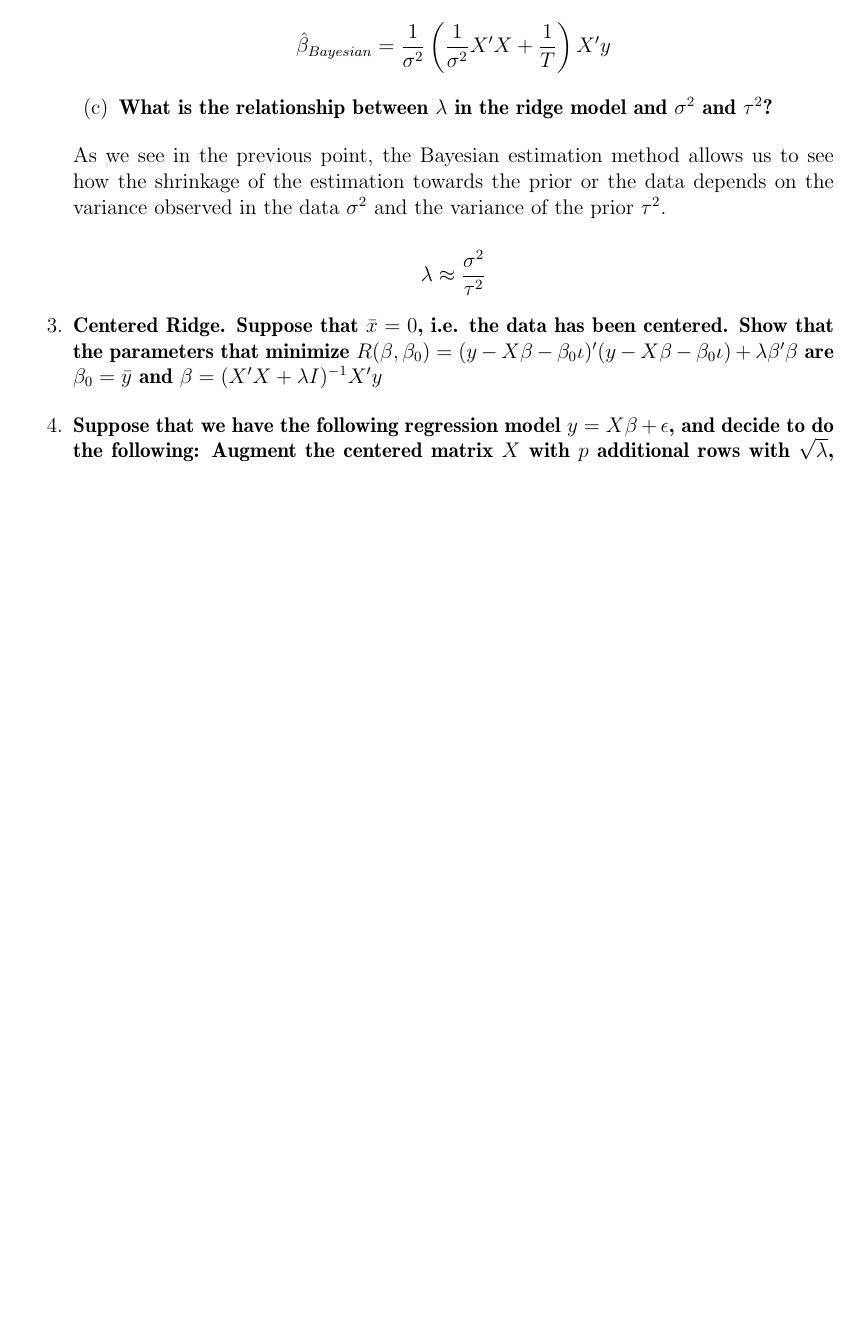
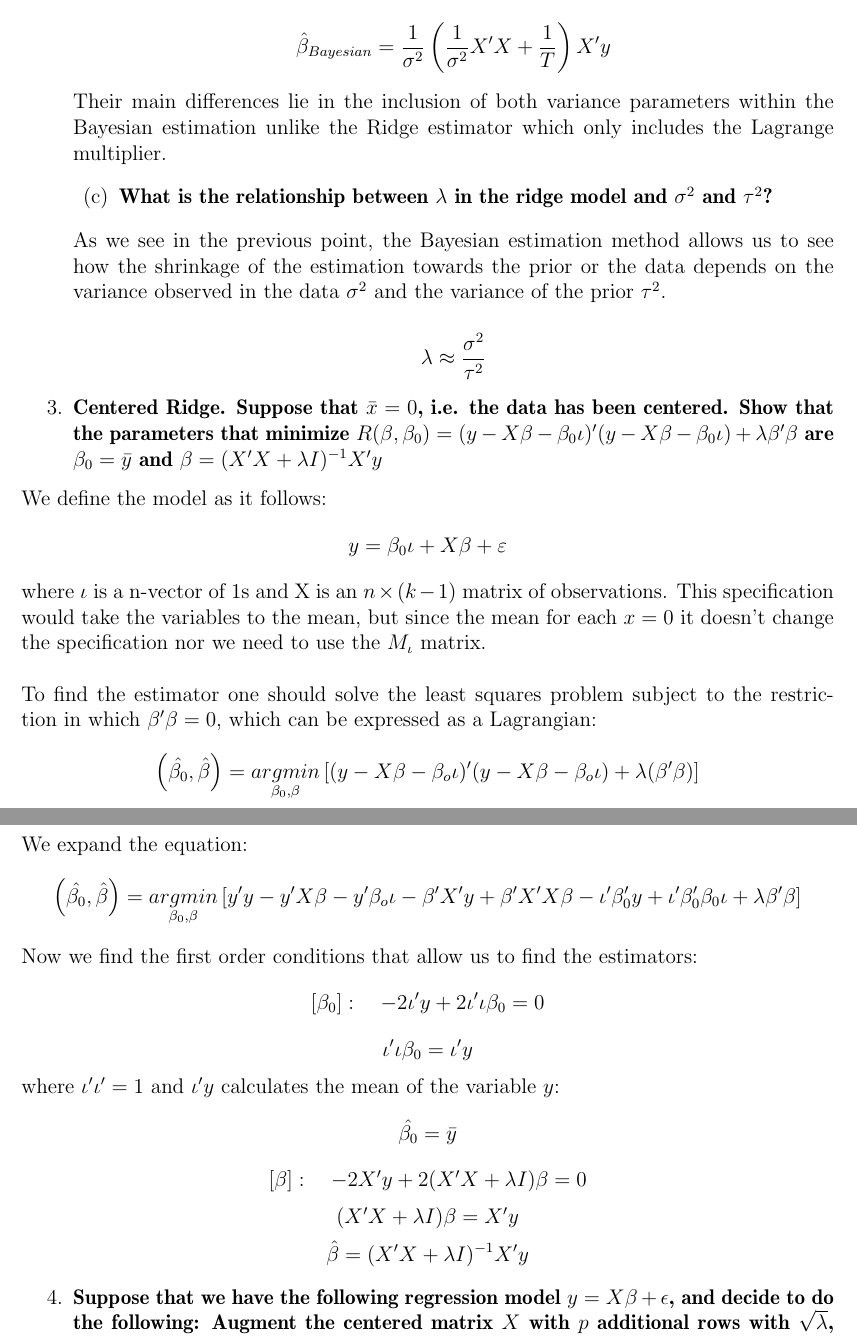
Before and after one commit to ECON-4676-UNIANDES/problem-set-2-gomez-gomez-palacio, a LaTeX document (Document/Parte_teorica.tex): part of page 7 of 7 before the commit and two parts of pages 7 and 8 of 8 after it, the two joined at a grey line, cut so that both start at the same text, the shorter picture padded with empty space. Compiled offline with pdfLaTeX.

Commit message:
Third point added

```diff
--- a/Document/Parte_teorica.tex
+++ b/Document/Parte_teorica.tex
@@ -412,6 +412,8 @@
       \hat{\beta}_{Bayesian}=\frac{1}{\sigma^2}\left(\frac{1}{\sigma^2}X'X+\frac{1}{T}\right)X'y
   \end{equation*}
 
+Their main differences lie in the inclusion of both variance parameters within the Bayesian estimation unlike the Ridge estimator which only includes the Lagrange multiplier.
+
   \begin{enumerate}[resume]
       \item \bf{What is the relationship between $\lambda$ in the ridge model and $\sigma^2$ and $\tau^2$?}
   \end{enumerate}
@@ -424,6 +426,41 @@
 
     \item \bf{Centered Ridge. Suppose that $\bar x= 0$, i.e. the data has been centered. Show that the parameters that minimize $R(\beta,\beta_0) = (y-X\beta-\beta_0 \iota)'(y-X\beta-\beta_0 \iota)+ \lambda\beta'\beta$ are $\beta_0=\bar y$ and $\beta=(X'X+\lambda I)^{-1}X'y$}
 \end{enumerate}
+We define the model as it follows:
+\begin{equation*}
+    y=\beta_0\iota+X\beta+\varepsilon
+\end{equation*}
+where $\iota$ is a n-vector of 1s and X is an $n\times(k-1)$ matrix of observations. This specification would take the variables to the mean, but since the mean for each $x=0$ it doesn't change the specification nor we need to use the $M_\iota$ matrix.
+\\
+\\
+To find the estimator one should solve the least squares problem subject to the restriction in which $\beta'\beta=0$, which can be expressed as a Lagrangian:
+\begin{equation*}
+    \left(\hat{\beta_0},\hat{\beta}\right)=\underset{\beta_0,\beta}{argmin} \left[(y-X\beta-\beta_o\iota)'(y-X\beta-\beta_o\iota)+\lambda(\beta'\beta)\right]
+\end{equation*}
+We expand the equation:
+\begin{equation*}
+    \left(\hat{\beta_0},\hat{\beta}\right)=\underset{\beta_0,\beta}{argmin}\left[y'y-y'X\beta-y'\beta_o\iota-\beta'X'y+\beta'X'X\beta-\iota'\beta_0'y+\iota'\beta_0'\beta_0\iota+\lambda\beta'\beta\right]
+\end{equation*}
+Now we find the first order conditions that allow us to find the estimators:
+\begin{equation*}
+    \left[\beta_0\right]: \quad -2\iota'y+2\iota'\iota\beta_0=0
+\end{equation*}
+\begin{equation*}
+    \iota'\iota\beta_0=\iota'y
+\end{equation*}
+where $\iota'\iota'=1$ and $\iota'y$ calculates the mean of the variable $y$:
+\begin{equation*}
+    \hat{\beta_0}=\bar{y}
+\end{equation*}
+\begin{equation*}
+    \left[\beta\right]: \quad -2X'y+2(X'X+\lambda{I})\beta=0
+\end{equation*}
+\begin{equation*}
+    (X'X+\lambda{I})\beta=X'y
+\end{equation*}
+\begin{equation*}
+    \hat{\beta}=(X'X+\lambda{I})^{-1}X'y
+\end{equation*}
 \begin{enumerate}[resume]
     \item \bf{Suppose that we have the following regression model  $y=X\beta +\epsilon$, and decide to do the following: Augment the centered matrix $X$ with $p$ additional rows with $\sqrt{\lambda}$, and augment $y$ with zeros. Show that this procedures renders the ridge regression estimates, is there a link to the leverage statistic?}
 \end{enumerate}
```
Also changed, not shown: Document/Parte_teorica.pdf.
